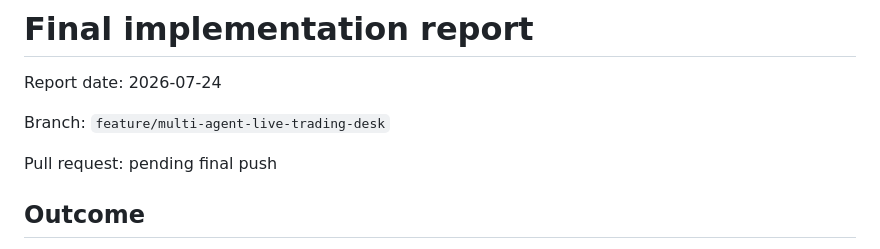
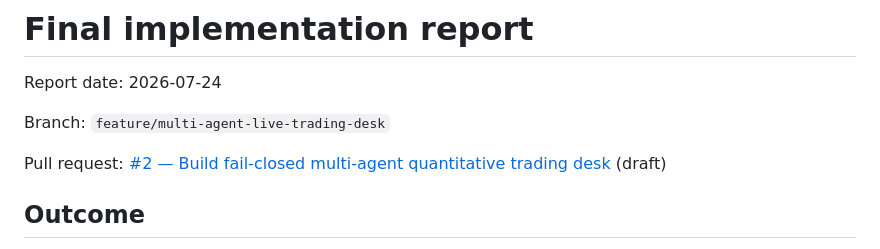
Before and after one commit to krisfigueiredo-ui/Quant-Desk, a Markdown page: docs/final-implementation-report.md, the part around the change. Drawn GitHub-style.

Commit message:
docs: link final report to review

```diff
--- a/docs/final-implementation-report.md
+++ b/docs/final-implementation-report.md
@@ -4,7 +4,7 @@ Report date: 2026-07-24
 
 Branch: `feature/multi-agent-live-trading-desk`
 
-Pull request: pending final push
+Pull request: [#2 — Build fail-closed multi-agent quantitative trading desk](https://github.com/krisfigueiredo-ui/Quant-Desk/pull/2) (draft)
 
 ## Outcome
 
```
